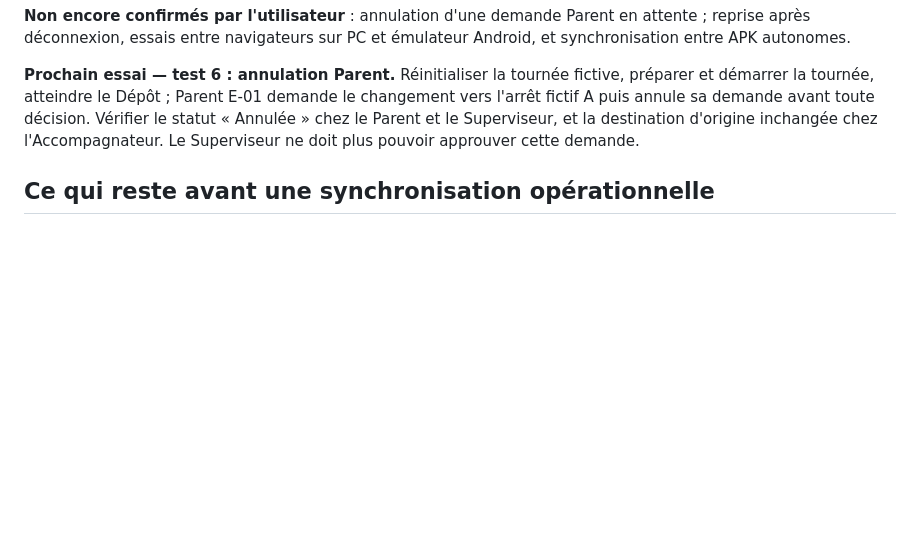
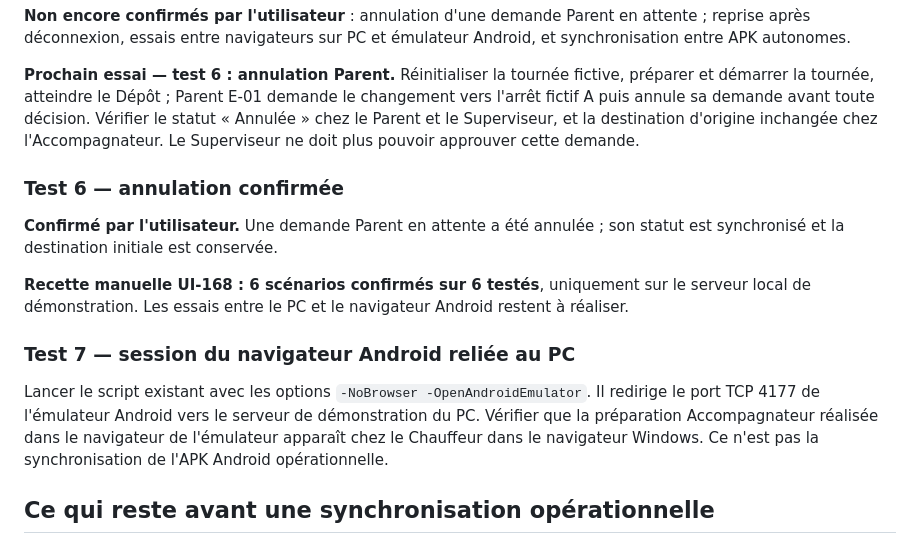
Before and after one commit to elogisco-243/projet-bus-scolaire, a Markdown page: docs/V3_UI168_PARENT_SUPERVISEUR_RECETTE_SYNCHRONISEE.md, the part around the change. Drawn GitHub-style; blank space fills up the shorter version.

Commit message:
UI168: log sixth user-approved scenario and prepare PC-to-Android emulator browser test

```diff
--- a/docs/V3_UI168_PARENT_SUPERVISEUR_RECETTE_SYNCHRONISEE.md
+++ b/docs/V3_UI168_PARENT_SUPERVISEUR_RECETTE_SYNCHRONISEE.md
@@ -119,6 +119,16 @@ Cela confirme l'observation humaine d'une propagation de la décision sur les de
 
 **Prochain essai — test 6 : annulation Parent.** Réinitialiser la tournée fictive, préparer et démarrer la tournée, atteindre le Dépôt ; Parent E-01 demande le changement vers l'arrêt fictif A puis annule sa demande avant toute décision. Vérifier le statut « Annulée » chez le Parent et le Superviseur, et la destination d'origine inchangée chez l'Accompagnateur. Le Superviseur ne doit plus pouvoir approuver cette demande.
 
+### Test 6 — annulation confirmée
+
+**Confirmé par l'utilisateur.** Une demande Parent en attente a été annulée ; son statut est synchronisé et la destination initiale est conservée.
+
+**Recette manuelle UI-168 : 6 scénarios confirmés sur 6 testés**, uniquement sur le serveur local de démonstration. Les essais entre le PC et le navigateur Android restent à réaliser.
+
+### Test 7 — session du navigateur Android reliée au PC
+
+Lancer le script existant avec les options `-NoBrowser -OpenAndroidEmulator`. Il redirige le port TCP 4177 de l'émulateur Android vers le serveur de démonstration du PC. Vérifier que la préparation Accompagnateur réalisée dans le navigateur de l'émulateur apparaît chez le Chauffeur dans le navigateur Windows. Ce n'est pas la synchronisation de l'APK Android opérationnelle.
+
 ## Ce qui reste avant une synchronisation opérationnelle
 
 - Identité réelle vérifiée, contrats Chauffeur / Accompagnateur / Parent / Superviseur et droits attribués **côté serveur**.
```
